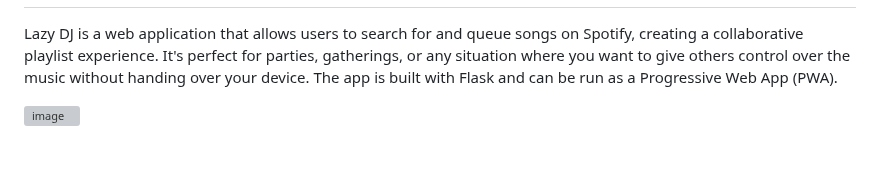
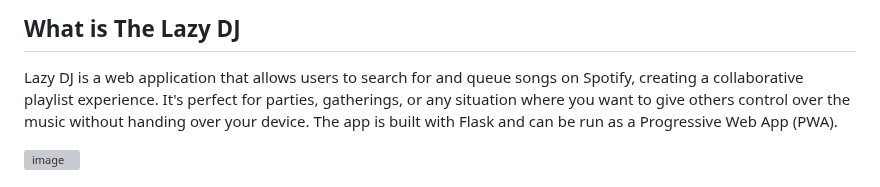
Before and after one commit to jlevangi/LazyDJ, a Markdown page: README.md, the part around one of its changes. Drawn GitHub-style; blank space fills up the shorter version; grey boxes are pictures that could not be loaded.

```diff
--- a/README.md
+++ b/README.md
@@ -2,4 +5,5 @@
 
+## What is The Lazy DJ
 Lazy DJ is a web application that allows users to search for and queue songs on Spotify, creating a collaborative playlist experience. It's perfect for parties, gatherings, or any situation where you want to give others control over the music without handing over your device.
 The app is built with Flask and can be run as a Progressive Web App (PWA).
 
```
Also changed, not shown: other parts of README.md (+4 -1 lines).
